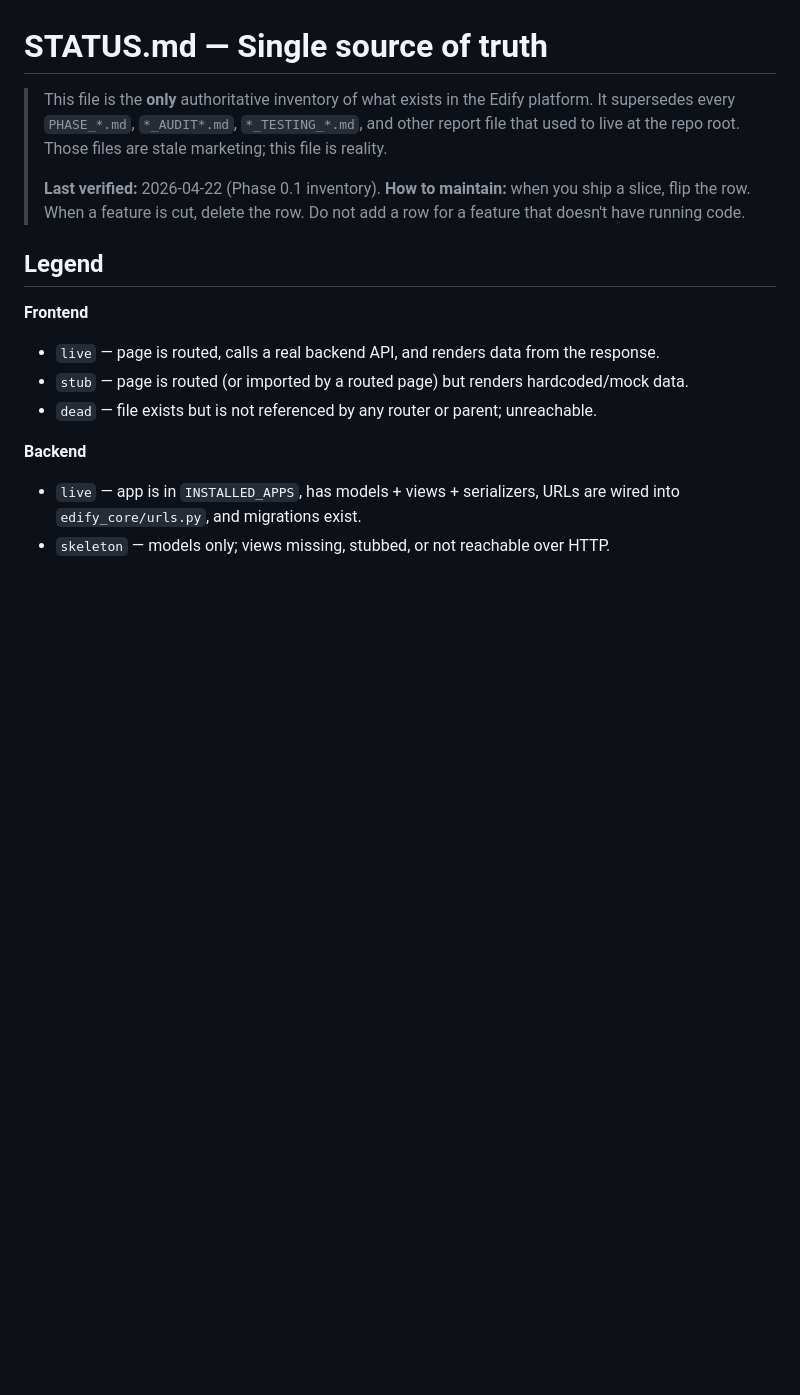
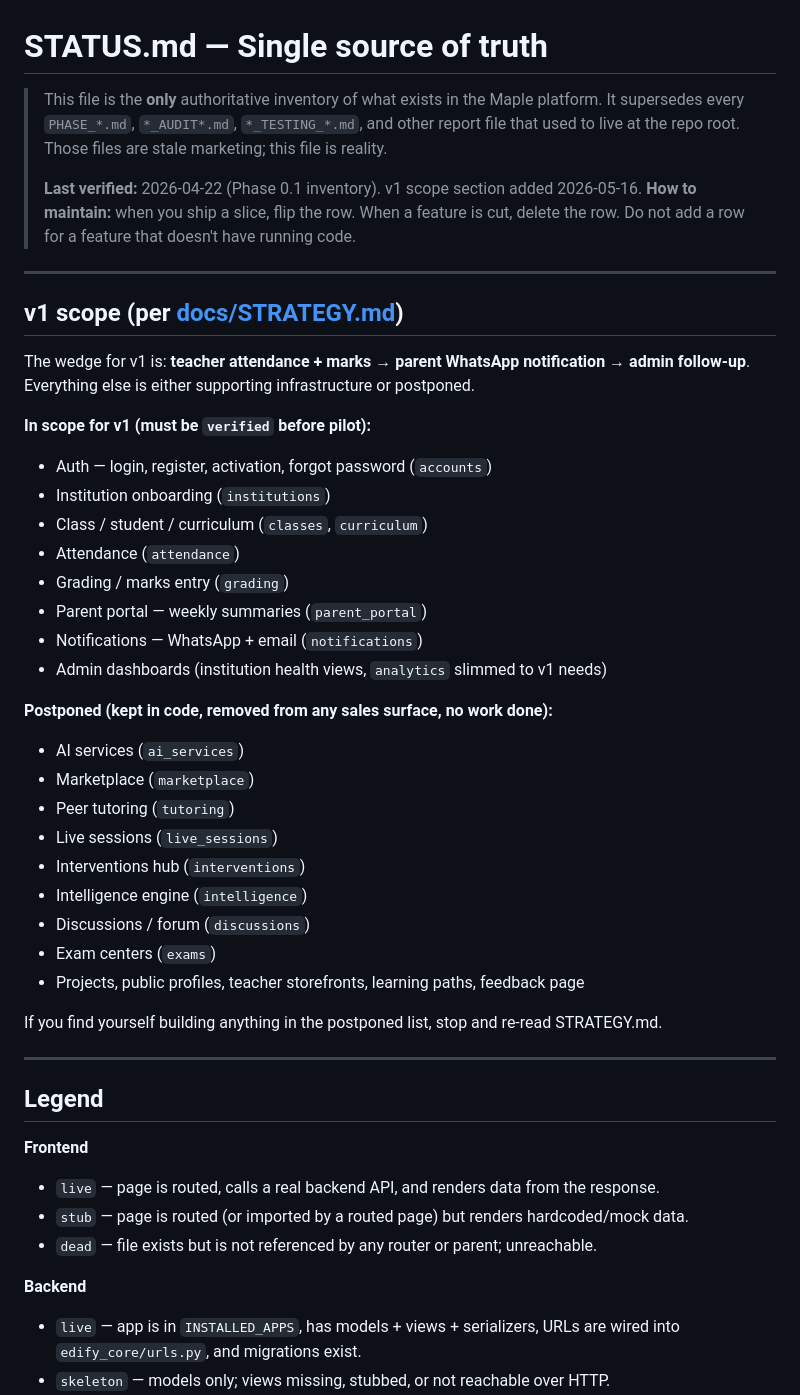
Before and after one commit to O-Mario88/Edify-online-classes, a Markdown page: STATUS.md, the part around the change. GitHub-like rendering; blank space fills up the shorter version.

```diff
--- a/STATUS.md
+++ b/STATUS.md
@@ -1,11 +1,42 @@
 # STATUS.md — Single source of truth
 
-> This file is the **only** authoritative inventory of what exists in the Edify platform.
+> This file is the **only** authoritative inventory of what exists in the Maple platform.
 > It supersedes every `PHASE_*.md`, `*_AUDIT*.md`, `*_TESTING_*.md`, and other report file that used to live at the repo root.
 > Those files are stale marketing; this file is reality.
 >
-> **Last verified:** 2026-04-22 (Phase 0.1 inventory).
+> **Last verified:** 2026-04-22 (Phase 0.1 inventory). v1 scope section added 2026-05-16.
 > **How to maintain:** when you ship a slice, flip the row. When a feature is cut, delete the row. Do not add a row for a feature that doesn't have running code.
+
+---
+
+## v1 scope (per [docs/STRATEGY.md](docs/STRATEGY.md))
+
+The wedge for v1 is: **teacher attendance + marks → parent WhatsApp notification → admin follow-up**. Everything else is either supporting infrastructure or postponed.
+
+**In scope for v1 (must be `verified` before pilot):**
+- Auth — login, register, activation, forgot password (`accounts`)
+- Institution onboarding (`institutions`)
+- Class / student / curriculum (`classes`, `curriculum`)
+- Attendance (`attendance`)
+- Grading / marks entry (`grading`)
+- Parent portal — weekly summaries (`parent_portal`)
+- Notifications — WhatsApp + email (`notifications`)
+- Admin dashboards (institution health views, `analytics` slimmed to v1 needs)
+
+**Postponed (kept in code, removed from any sales surface, no work done):**
+- AI services (`ai_services`)
+- Marketplace (`marketplace`)
+- Peer tutoring (`tutoring`)
+- Live sessions (`live_sessions`)
+- Interventions hub (`interventions`)
+- Intelligence engine (`intelligence`)
+- Discussions / forum (`discussions`)
+- Exam centers (`exams`)
+- Projects, public profiles, teacher storefronts, learning paths, feedback page
+
+If you find yourself building anything in the postponed list, stop and re-read STRATEGY.md.
+
+---
 
 ## Legend
 
```
Also changed, not shown: docs/STRATEGY.md (added, +135 -0 lines).
